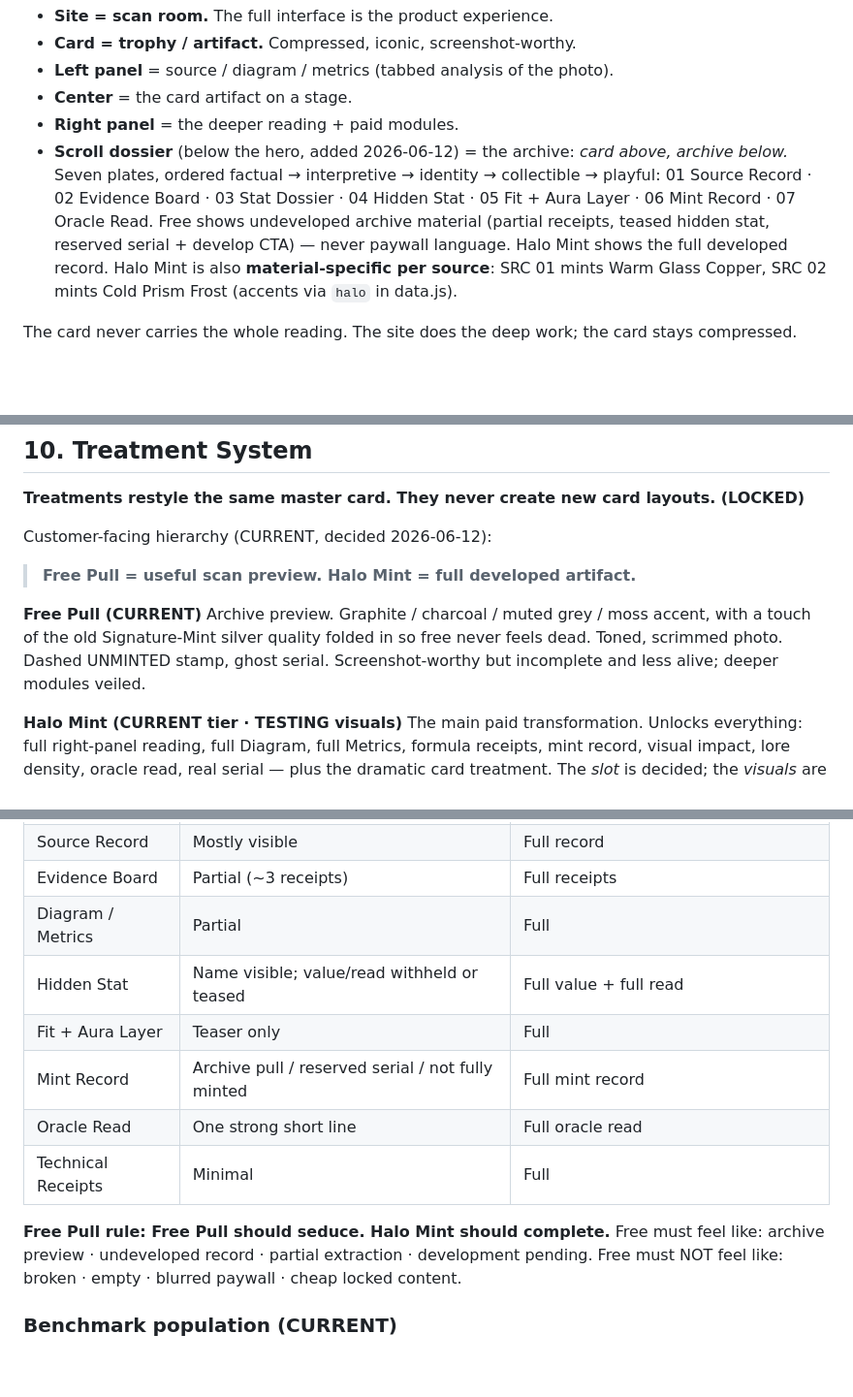
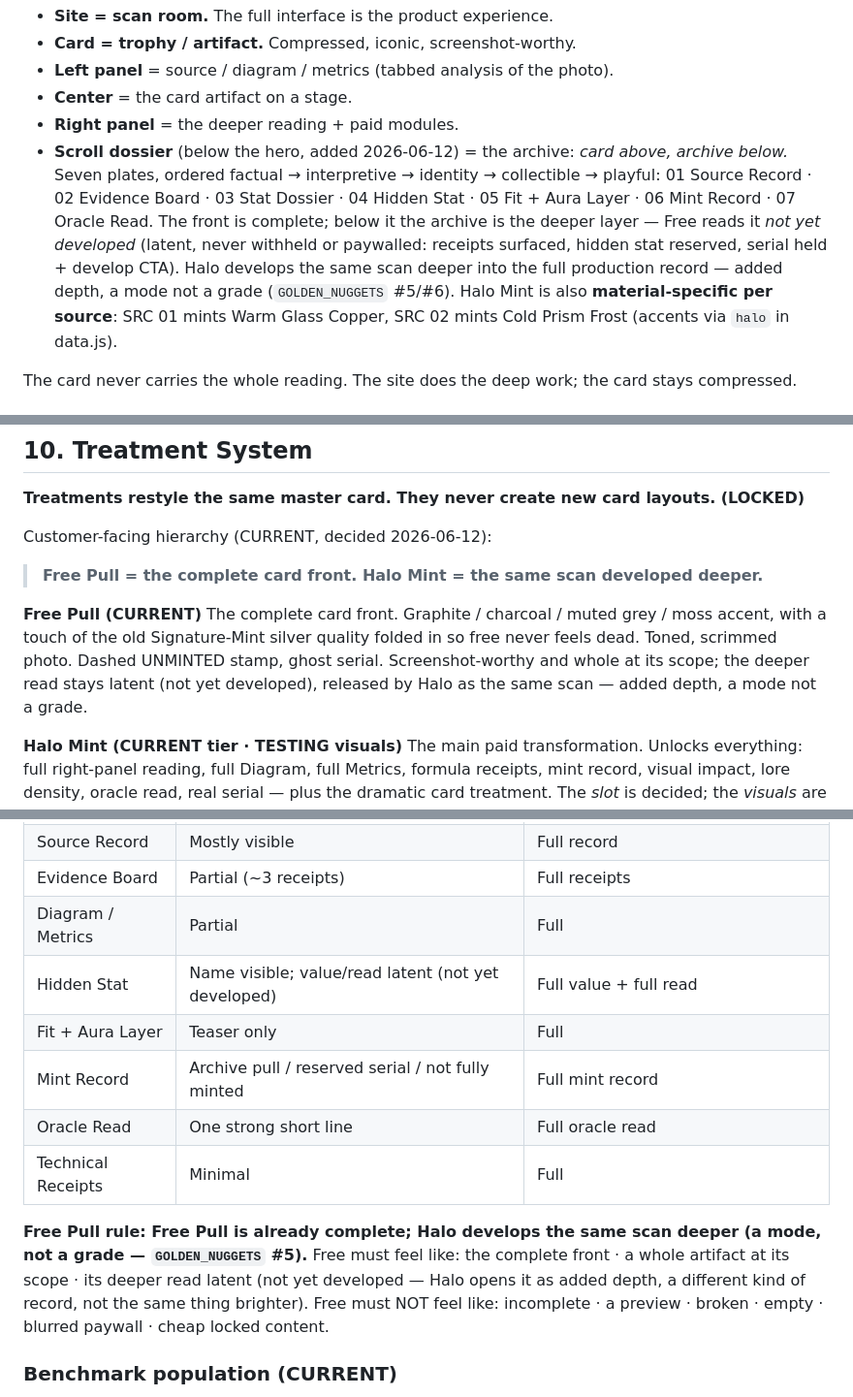
Before and after one commit to Nilsjouna999/blue-room-scan-room, a Markdown page: docs/PROJECT_OS.md, 3 parts joined by grey strips. Shown at 97% size. GitHub-like rendering; blank space fills up the shorter version.

```diff
--- a/docs/PROJECT_OS.md
+++ b/docs/PROJECT_OS.md
@@ -63,9 +63,11 @@ light, setting, styling), never the person's looks.
   *card above, archive below.* Seven plates, ordered factual → interpretive
   → identity → collectible → playful: 01 Source Record · 02 Evidence Board ·
   03 Stat Dossier · 04 Hidden Stat · 05 Fit + Aura Layer · 06 Mint Record ·
-  07 Oracle Read. Free shows undeveloped archive material (partial
-  receipts, teased hidden stat, reserved serial + develop CTA) — never
-  paywall language. Halo Mint shows the full developed record. Halo Mint is
+  07 Oracle Read. The front is complete; below it the archive is the deeper
+  layer — Free reads it *not yet developed* (latent, never withheld or
+  paywalled: receipts surfaced, hidden stat reserved, serial held + develop
+  CTA). Halo develops the same scan deeper into the full production record —
+  added depth, a mode not a grade (`GOLDEN_NUGGETS` #5/#6). Halo Mint is
   also **material-specific per source**: SRC 01 mints Warm Glass Copper,
   SRC 02 mints Cold Prism Frost (accents via `halo` in data.js).
 
@@ -238,13 +240,14 @@ layouts. (LOCKED)**
 
 Customer-facing hierarchy (CURRENT, decided 2026-06-12):
 
-> **Free Pull = useful scan preview. Halo Mint = full developed artifact.**
+> **Free Pull = the complete card front. Halo Mint = the same scan developed deeper.**
 
 **Free Pull (CURRENT)**
-Archive preview. Graphite / charcoal / muted grey / moss accent, with a
+The complete card front. Graphite / charcoal / muted grey / moss accent, with a
 touch of the old Signature-Mint silver quality folded in so free never
 feels dead. Toned, scrimmed photo. Dashed UNMINTED stamp, ghost serial.
-Screenshot-worthy but incomplete and less alive; deeper modules veiled.
+Screenshot-worthy and whole at its scope; the deeper read stays latent (not
+yet developed), released by Halo as the same scan — added depth, a mode not a grade.
 
 **Halo Mint (CURRENT tier · TESTING visuals)**
 The main paid transformation. Unlocks everything: full right-panel
@@ -289,16 +292,18 @@ result/treatment; Develop is the action.** Never use as primary CTA:
 | Source Record | Mostly visible | Full record |
 | Evidence Board | Partial (~3 receipts) | Full receipts |
 | Diagram / Metrics | Partial | Full |
-| Hidden Stat | Name visible; value/read withheld or teased | Full value + full read |
+| Hidden Stat | Name visible; value/read latent (not yet developed) | Full value + full read |
 | Fit + Aura Layer | Teaser only | Full |
 | Mint Record | Archive pull / reserved serial / not fully minted | Full mint record |
 | Oracle Read | One strong short line | Full oracle read |
 | Technical Receipts | Minimal | Full |
 
-**Free Pull rule: Free Pull should seduce. Halo Mint should complete.**
-Free must feel like: archive preview · undeveloped record · partial
-extraction · development pending. Free must NOT feel like: broken · empty
-· blurred paywall · cheap locked content.
+**Free Pull rule: Free Pull is already complete; Halo develops the same scan
+deeper (a mode, not a grade — `GOLDEN_NUGGETS` #5).** Free must feel like: the
+complete front · a whole artifact at its scope · its deeper read latent (not yet
+developed — Halo opens it as added depth, a different kind of record, not the
+same thing brighter). Free must NOT feel like: incomplete · a preview · broken
+· empty · blurred paywall · cheap locked content.
 
 ### Benchmark population (CURRENT)
 
```
Also changed, not shown: other parts of docs/PROJECT_OS.md (+4 -4 lines), docs/DECISION_LOG.md (+17 -0 lines), docs/TASK_QUEUE.md (+28 -3 lines).
